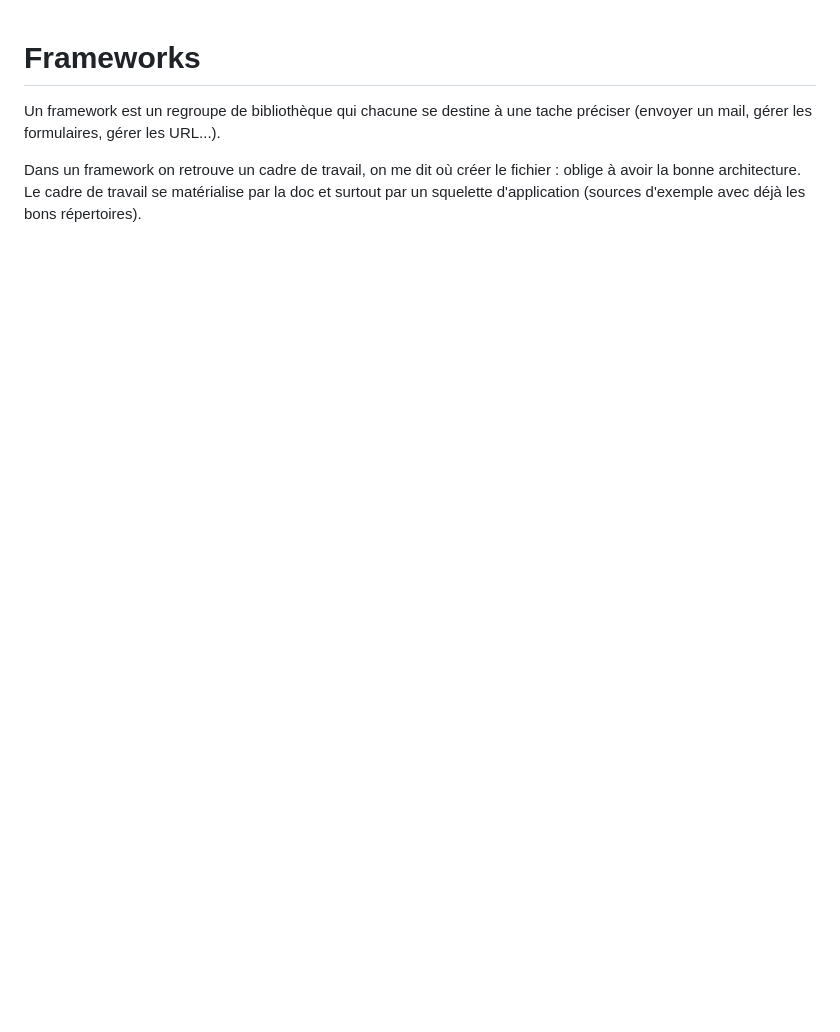
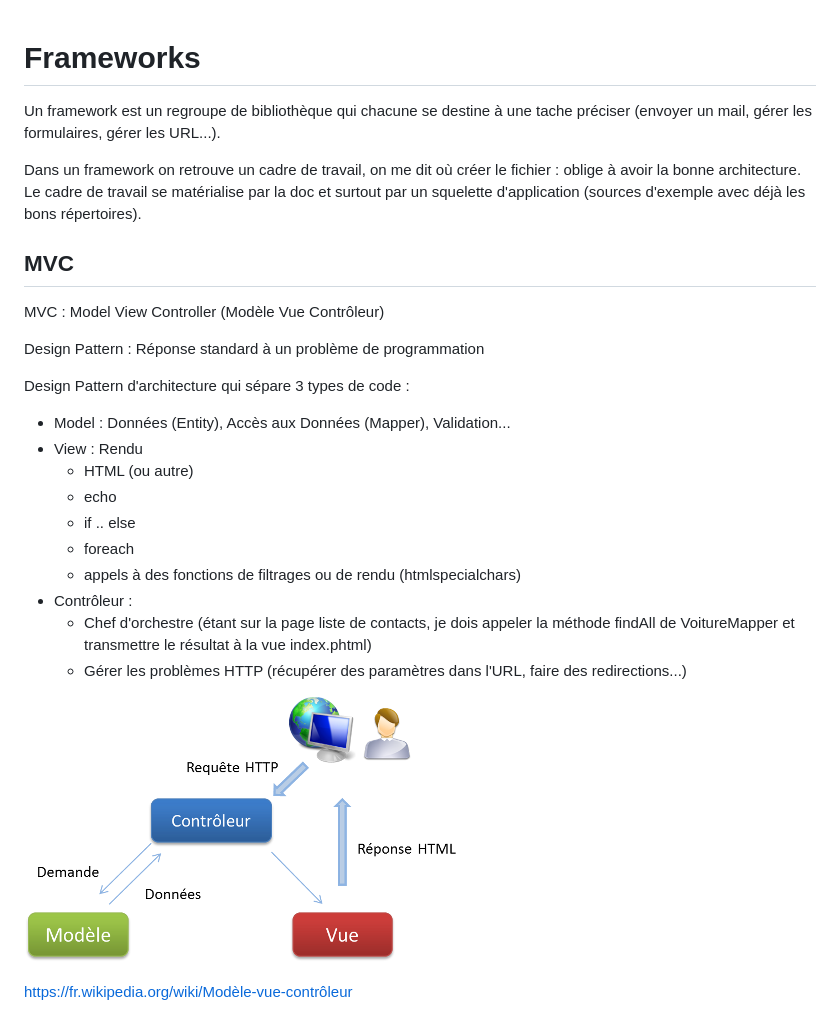
Before and after one commit to bioub/Formation_PHP_Objet_Prepavenir_2015_12, a Markdown page: docs/php-frameworks.md, the part around the change. GitHub-like rendering; pictures changed too: docs/img/386515.png (added); blank space fills up the shorter version.

```diff
--- a/docs/php-frameworks.md
+++ b/docs/php-frameworks.md
@@ -3,3 +3,26 @@
 Un framework est un regroupe de bibliothèque qui chacune se destine à une tache préciser (envoyer un mail, gérer les formulaires, gérer les URL...).
 
 Dans un framework on retrouve un cadre de travail, on me dit où créer le fichier : oblige à avoir la bonne architecture. Le cadre de travail se matérialise par la doc et surtout par un squelette d'application (sources d'exemple avec déjà les bons répertoires).
+
+## MVC
+
+MVC : Model View Controller (Modèle Vue Contrôleur)
+
+Design Pattern : Réponse standard à un problème de programmation
+
+Design Pattern d'architecture qui sépare 3 types de code :
+
+* Model : Données (Entity), Accès aux Données (Mapper), Validation...
+* View : Rendu
+  * HTML (ou autre)
+  * echo
+  * if .. else
+  * foreach
+  * appels à des fonctions de filtrages ou de rendu (htmlspecialchars)
+* Contrôleur :
+  * Chef d'orchestre (étant sur la page liste de contacts, je dois appeler la méthode findAll de VoitureMapper et transmettre le résultat à la vue index.phtml)
+  * Gérer les problèmes HTTP (récupérer des paramètres dans l'URL, faire des redirections...)
+
+![image](img/386515.png)
+
+[https://fr.wikipedia.org/wiki/Modèle-vue-contrôleur](https://fr.wikipedia.org/wiki/Modèle-vue-contrôleur)
```
Also changed, not shown: docs/composer.md (+52 -0 lines), docs/slim.md (+20 -0 lines), 9 other files.
